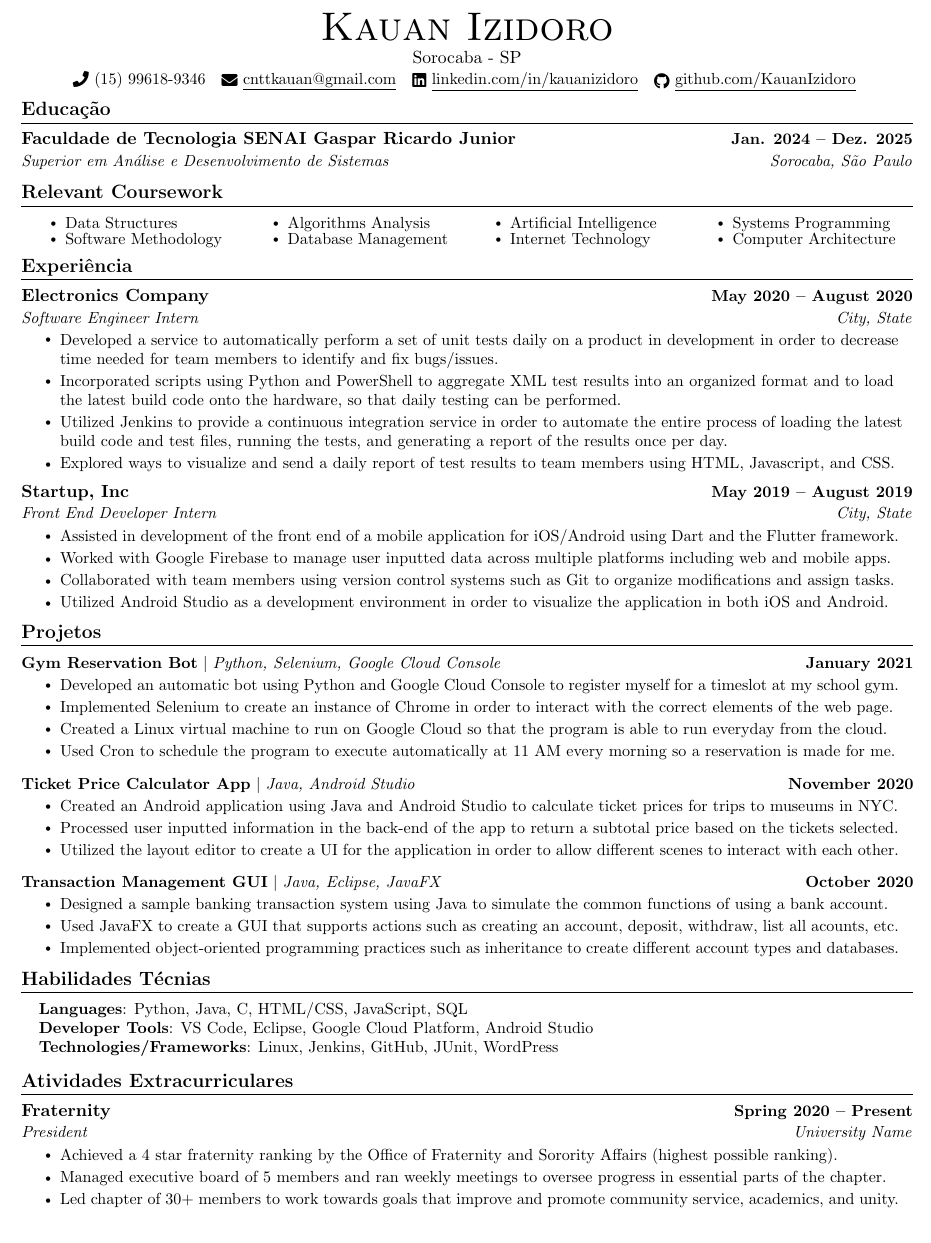
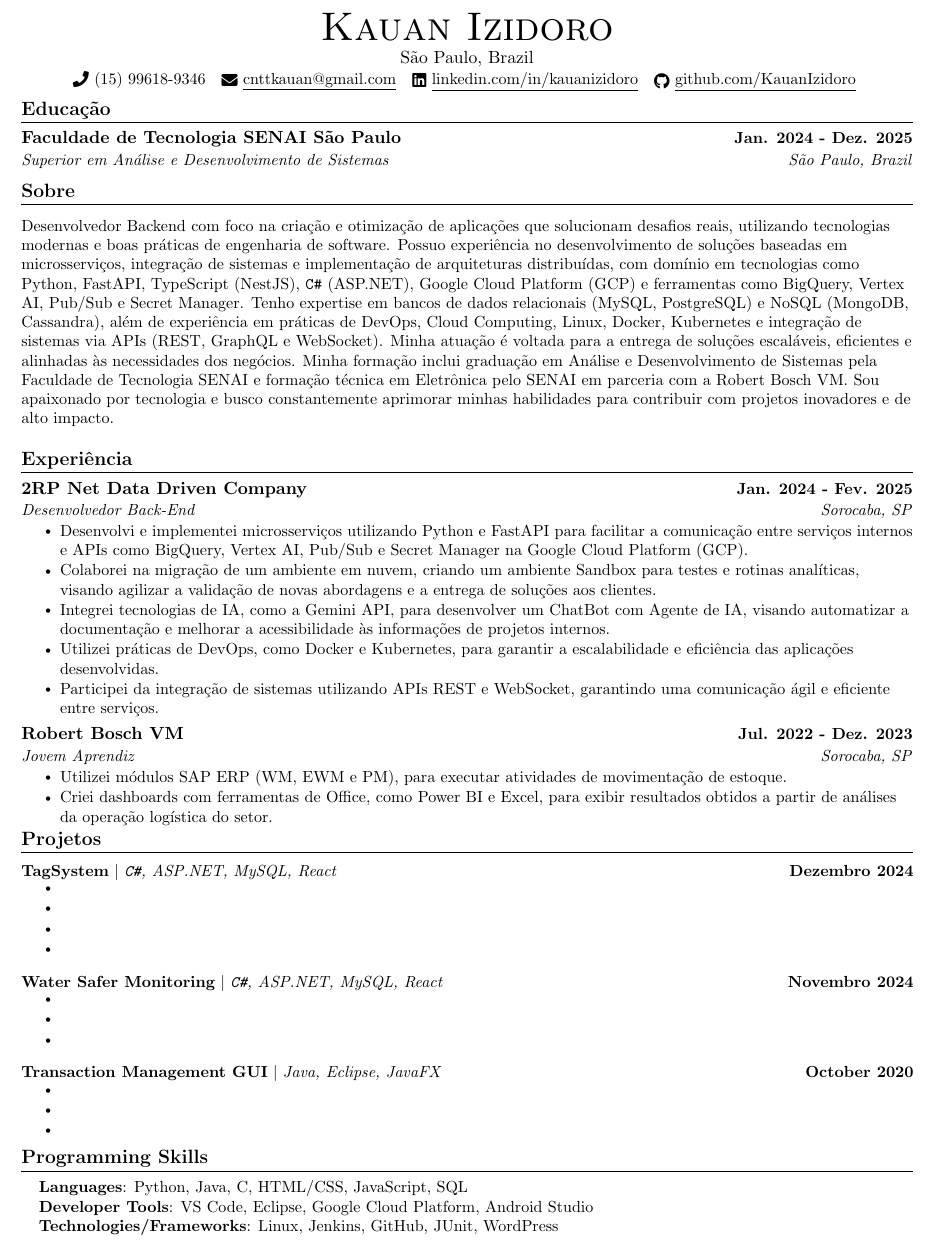
Before and after one commit to KauanIzidoro/dev-setup, a LaTeX CV (cv/main.tex): part of the page, cut so that both start at the same text. Compiled offline with pdfLaTeX.

Commit message:
:books: docs: update cv code

```diff
--- a/cv/main.tex
+++ b/cv/main.tex
@@ -124,7 +117,7 @@
 
 \begin{center}
     {\Huge \scshape Kauan Izidoro} \\ \vspace{1pt}
-    Sorocaba - SP \\ \vspace{1pt}
+    São Paulo, Brazil \\ \vspace{1pt}
     \small \raisebox{-0.1\height}\faPhone\ (15) 99618-9346 ~ \href{mailto:x@gmail.com}{\raisebox{-0.2\height}\faEnvelope\  \underline{cnttkauan@gmail.com}} ~
     \href{https://linkedin.com/in//}{\raisebox{-0.2\height}\faLinkedin\ \underline{linkedin.com/in/kauanizidoro}}  ~
     \href{https://github.com/}{\raisebox{-0.2\height}\faGithub\ \underline{github.com/KauanIzidoro}}
@@ -136,51 +129,41 @@
 \section{Educação}
   \resumeSubHeadingListStart
     \resumeSubheading
-      {Faculdade de Tecnologia SENAI Gaspar Ricardo Junior}{Jan. 2024 -- Dez. 2025}
-      {Superior em Análise e Desenvolvimento de Sistemas}{Sorocaba, São Paulo}
+      {Faculdade de Tecnologia SENAI São Paulo}{Jan. 2024 - Dez. 2025}
+      {Superior em Análise e Desenvolvimento de Sistemas}{São Paulo, Brazil}
   \resumeSubHeadingListEnd
 
-%------RELEVANT COURSEWORK-------
-\section{Relevant Coursework}
-    %\resumeSubHeadingListStart
-        \begin{multicols}{4}
-            \begin{itemize}[itemsep=-5pt, parsep=3pt]
-                \item\small Data Structures
-                \item Software Methodology
-                \item Algorithms Analysis
-                \item Database Management
-                \item Artificial Intelligence
-                \item Internet Technology
-                \item Systems Programming
-                \item Computer Architecture
-            \end{itemize}
-        \end{multicols}
-        \vspace*{2.0\multicolsep}
-    %\resumeSubHeadingListEnd
+%------ABOUT-------
+\section{Sobre}
+    \resumeSubHeadingListStart
+        \small{Desenvolvedor Backend com foco na criação e otimização de aplicações que solucionam desafios reais, utilizando tecnologias modernas e boas práticas de engenharia de software. Possuo experiência no desenvolvimento de soluções baseadas em microsserviços, integração de sistemas e implementação de arquiteturas distribuídas, com domínio em tecnologias como Python, FastAPI, TypeScript (NestJS), \texttt{C\#} (ASP.NET), Google Cloud Platform (GCP) e ferramentas como BigQuery, Vertex AI, Pub/Sub e Secret Manager.
 
+        Tenho expertise em bancos de dados relacionais (MySQL, PostgreSQL) e NoSQL (MongoDB, Cassandra), além de experiência em práticas de DevOps, Cloud Computing, Linux, Docker, Kubernetes e integração de sistemas via APIs (REST, GraphQL e WebSocket). Minha atuação é voltada para a entrega de soluções escaláveis, eficientes e alinhadas às necessidades dos negócios.
+
+        Minha formação inclui graduação em Análise e Desenvolvimento de Sistemas pela Faculdade de Tecnologia SENAI e formação técnica em Eletrônica pelo SENAI em parceria com a Robert Bosch VM. Sou apaixonado por tecnologia e busco constantemente aprimorar minhas habilidades para contribuir com projetos inovadores e de alto impacto.}
+   \resumeSubHeadingListEnd
 
 %-----------EXPERIENCE-----------
 \section{Experiência}
   \resumeSubHeadingListStart
 
     \resumeSubheading
-      {Electronics Company}{May 2020 -- August 2020}
-      {Software Engineer Intern}{City, State}
+      {2RP Net Data Driven Company}{Jan. 2024 - Fev. 2025}
+      {Desenvolvedor Back-End}{Sorocaba, SP}
       \resumeItemListStart
-        \resumeItem{Developed a service to automatically perform a set of unit tests daily on a product in development in order to decrease time needed for team members to identify and fix bugs/issues.}
-        \resumeItem{Incorporated scripts using Python and PowerShell to aggregate XML test results into an organized format and to load the latest build code onto the hardware, so that daily testing can be performed.}
-        \resumeItem{Utilized Jenkins to provide a continuous integration service in order to automate the entire process of loading the latest build code and test files, running the tests, and generating a report of the results once per day.}
-        \resumeItem{Explored ways to visualize and send a daily report of test results to team members  using HTML, Javascript, and CSS.}
+        \resumeItem{Desenvolvi e implementei microsserviços utilizando Python e FastAPI para facilitar a comunicação entre serviços internos e APIs como BigQuery, Vertex AI, Pub/Sub e Secret Manager na Google Cloud Platform (GCP).}
+        \resumeItem{Colaborei na migração de um ambiente em nuvem, criando um ambiente Sandbox para testes e rotinas analíticas, visando agilizar a validação de novas abordagens e a entrega de soluções aos clientes.}
+        \resumeItem{Integrei tecnologias de IA, como a Gemini API, para desenvolver um ChatBot com Agente de IA, visando automatizar a documentação e melhorar a acessibilidade às informações de projetos internos.}
+        \resumeItem{Utilizei práticas de DevOps, como Docker e Kubernetes, para garantir a escalabilidade e eficiência das aplicações desenvolvidas.}
+        \resumeItem{Participei da integração de sistemas utilizando APIs REST e WebSocket, garantindo uma comunicação ágil e eficiente entre serviços.}
       \resumeItemListEnd
 
     \resumeSubheading
-      {Startup, Inc}{May 2019 -- August 2019}
-      {Front End Developer Intern}{City, State}
+      {Robert Bosch VM}{Jul. 2022 - Dez. 2023}
+      {Jovem Aprendiz}{Sorocaba, SP}
       \resumeItemListStart
-        \resumeItem{Assisted in development of the front end of a mobile application for iOS/Android using Dart and the Flutter framework.}
-        \resumeItem{Worked with Google Firebase to manage user inputted data across multiple platforms including web and mobile apps.}
-        \resumeItem{Collaborated with team members using version control systems such as Git to organize modifications and assign tasks.}
-        \resumeItem{Utilized Android Studio as a development environment in order to visualize the application in both iOS and Android.}
+        \resumeItem{Utilizei módulos SAP ERP (WM, EWM e PM), para executar atividades de movimentação de estoque.}
+        \resumeItem{Criei dashboards com ferramentas de Office, como Power BI e Excel, para exibir resultados obtidos a partir de análises da operação logística do setor.}
     \resumeItemListEnd
 
   \resumeSubHeadingListEnd
@@ -191,28 +174,28 @@
     \vspace{-5pt}
     \resumeSubHeadingListStart
       \resumeProjectHeading
-          {\textbf{Gym Reservation Bot} $|$ \emph{Python, Selenium, Google Cloud Console}}{January 2021}
+          {\textbf{TagSystem} $|$ \emph{\texttt{C\#}, ASP.NET, MySQL, React}}{Dezembro 2024}
           \resumeItemListStart
-            \resumeItem{Developed an automatic bot using Python and Google Cloud Console to register myself for a timeslot at my school gym.}
-            \resumeItem{Implemented Selenium to create an instance of Chrome in order to interact with the correct elements of the web page.}
-            \resumeItem{Created a Linux virtual machine to run on Google Cloud so that the program is able to run everyday from the cloud.}
-            \resumeItem{Used Cron to schedule the program to execute automatically at 11 AM every morning so a reservation is made for me.}
+            \resumeItem{}
+            \resumeItem{}
+            \resumeItem{}
+            \resumeItem{}
           \resumeItemListEnd
           \vspace{-13pt}
       \resumeProjectHeading
-          {\textbf{Ticket Price Calculator App} $|$ \emph{Java, Android Studio}}{November 2020}
+          {\textbf{Water Safer Monitoring} $|$ \emph{\texttt{C\#}, ASP.NET, MySQL, React}}{Novembro 2024}
           \resumeItemListStart
-            \resumeItem{Created an Android application using Java and Android Studio to calculate ticket prices for trips to museums in NYC.}
-            \resumeItem{Processed user inputted information in the back-end of the app to return a subtotal price based on the tickets selected.}
-            \resumeItem{Utilized the layout editor to create a UI for the application in order to allow different scenes to interact with each other.}
+            \resumeItem{}
+            \resumeItem{}
+            \resumeItem{}
           \resumeItemListEnd
           \vspace{-13pt}
           \resumeProjectHeading
           {\textbf{Transaction Management GUI} $|$ \emph{Java, Eclipse, JavaFX}}{October 2020}
           \resumeItemListStart
-            \resumeItem{Designed a sample banking transaction system using Java to simulate the common functions of using a bank account.}
-            \resumeItem{Used JavaFX to create a GUI that supports actions such as creating an account, deposit, withdraw, list all acounts, etc.}
-            \resumeItem{Implemented object-oriented programming practices such as inheritance to create different account types and databases.}
+            \resumeItem{}
+            \resumeItem{}
+            \resumeItem{}
           \resumeItemListEnd
     \resumeSubHeadingListEnd
 \vspace{-15pt}
@@ -220,7 +203,7 @@
 
 %
 %-----------PROGRAMMING SKILLS-----------
-\section{Habilidades Técnias}
+\section{Programming Skills}
  \begin{itemize}[leftmargin=0.15in, label={}]
     \small{\item{
      \textbf{Languages}{: Python, Java, C, HTML/CSS, JavaScript, SQL} \\
@@ -229,19 +212,4 @@
     }}
  \end{itemize}
  \vspace{-16pt}
-
-
-%-----------INVOLVEMENT---------------
-\section{Atividades Extracurriculares}
-    \resumeSubHeadingListStart
-        \resumeSubheading{Fraternity}{Spring 2020 -- Present}{President}{University Name}
-            \resumeItemListStart
-                \resumeItem{Achieved a 4 star fraternity ranking by the Office of Fraternity and Sorority Affairs (highest possible ranking).}
-                \resumeItem{Managed executive board of 5 members and ran weekly meetings to oversee progress in essential parts of the chapter.}
-                \resumeItem{Led chapter of 30+ members to work towards goals that improve and promote community service, academics, and unity.}
-            \resumeItemListEnd
-
-    \resumeSubHeadingListEnd
-
-
 \end{document}
```
Also changed, not shown: cv/main.tex (7 more changed lines).
